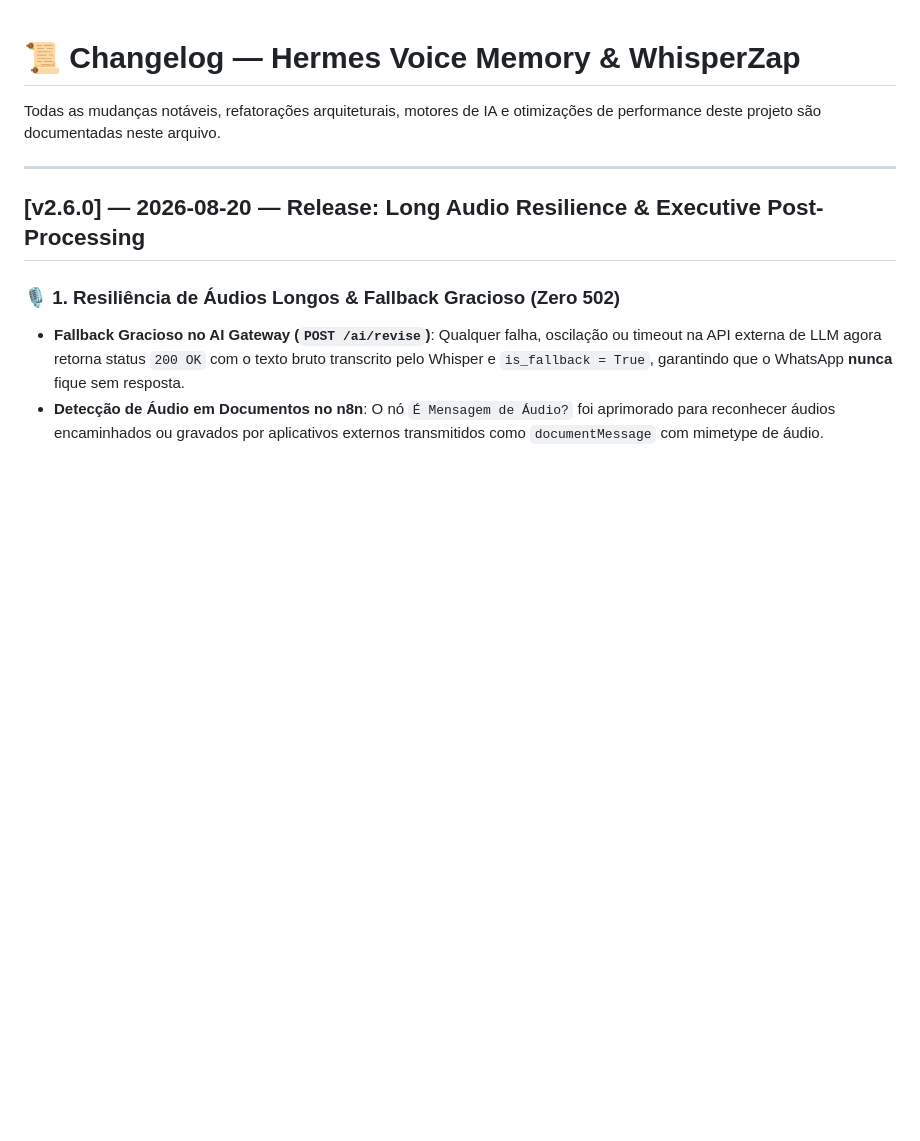
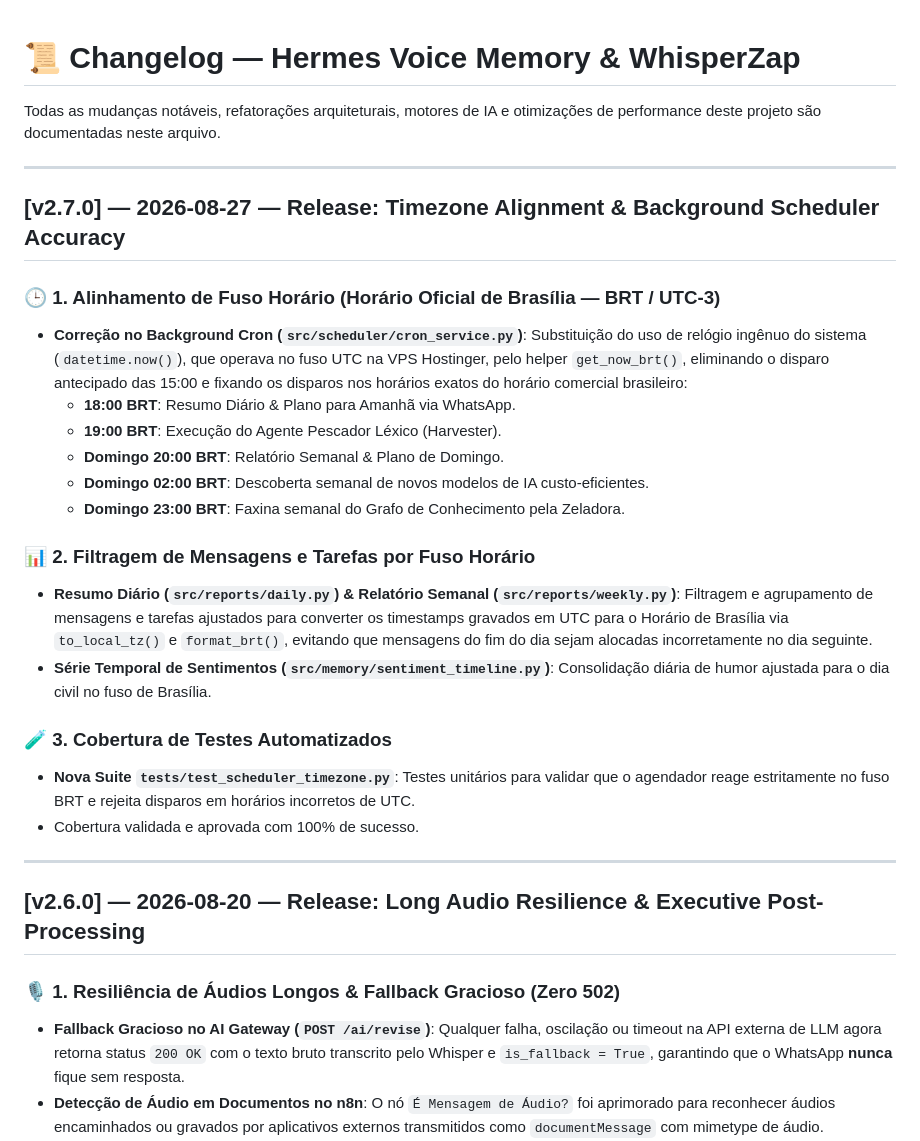
Before and after one commit to brunocorisco86/whisperzap, a Markdown page: CHANGELOG.md, the part around the change. Rendered like a GitHub page; blank space fills up the shorter version.

Commit message:
docs(changelog): documenta release v2.7.0 com alinhamento de timezone no scheduler

```diff
--- a/CHANGELOG.md
+++ b/CHANGELOG.md
@@ -1,6 +1,26 @@
 # 📜 Changelog — Hermes Voice Memory & WhisperZap
 
 Todas as mudanças notáveis, refatorações arquiteturais, motores de IA e otimizações de performance deste projeto são documentadas neste arquivo.
+
+---
+
+## [v2.7.0] — 2026-08-27 — Release: Timezone Alignment & Background Scheduler Accuracy
+
+### 🕒 1. Alinhamento de Fuso Horário (Horário Oficial de Brasília — BRT / UTC-3)
+- **Correção no Background Cron (`src/scheduler/cron_service.py`)**: Substituição do uso de relógio ingênuo do sistema (`datetime.now()`), que operava no fuso UTC na VPS Hostinger, pelo helper `get_now_brt()`, eliminando o disparo antecipado das 15:00 e fixando os disparos nos horários exatos do horário comercial brasileiro:
+  - **18:00 BRT**: Resumo Diário & Plano para Amanhã via WhatsApp.
+  - **19:00 BRT**: Execução do Agente Pescador Léxico (Harvester).
+  - **Domingo 20:00 BRT**: Relatório Semanal & Plano de Domingo.
+  - **Domingo 02:00 BRT**: Descoberta semanal de novos modelos de IA custo-eficientes.
+  - **Domingo 23:00 BRT**: Faxina semanal do Grafo de Conhecimento pela Zeladora.
+
+### 📊 2. Filtragem de Mensagens e Tarefas por Fuso Horário
+- **Resumo Diário (`src/reports/daily.py`) & Relatório Semanal (`src/reports/weekly.py`)**: Filtragem e agrupamento de mensagens e tarefas ajustados para converter os timestamps gravados em UTC para o Horário de Brasília via `to_local_tz()` e `format_brt()`, evitando que mensagens do fim do dia sejam alocadas incorretamente no dia seguinte.
+- **Série Temporal de Sentimentos (`src/memory/sentiment_timeline.py`)**: Consolidação diária de humor ajustada para o dia civil no fuso de Brasília.
+
+### 🧪 3. Cobertura de Testes Automatizados
+- **Nova Suite `tests/test_scheduler_timezone.py`**: Testes unitários para validar que o agendador reage estritamente no fuso BRT e rejeita disparos em horários incorretos de UTC.
+- Cobertura validada e aprovada com 100% de sucesso.
 
 ---
 
```
